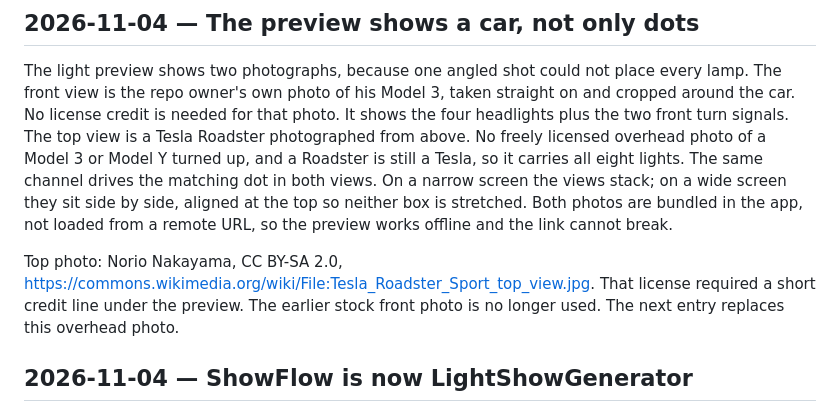
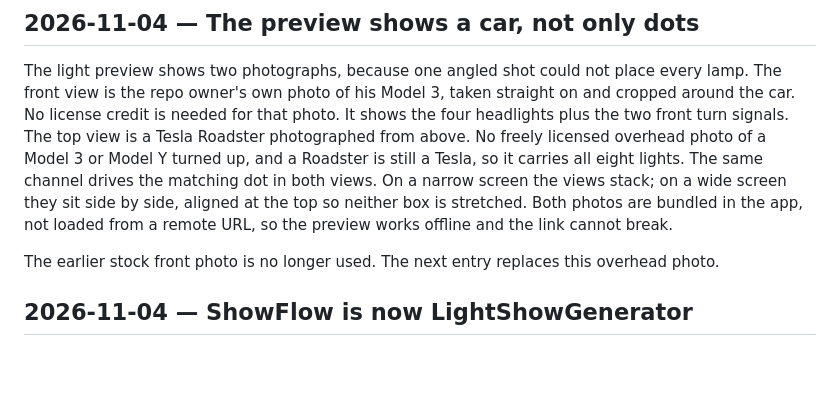
Before and after one commit to jagreschler/afterlight, a Markdown page: docs/decisions.md, the part around the change. GitHub-like rendering; blank space fills up the shorter version.

Commit message:
docs: drop unused Nakayama photo credit from decisions
Co-authored-by: Jason Greschler <jagreschler@users.noreply.github.com>

```diff
--- a/docs/decisions.md
+++ b/docs/decisions.md
@@ -104,7 +104,7 @@ Test files are not split at about 100–120 lines. Consider splitting one into s
 
 The light preview shows two photographs, because one angled shot could not place every lamp. The front view is the repo owner's own photo of his Model 3, taken straight on and cropped around the car. No license credit is needed for that photo. It shows the four headlights plus the two front turn signals. The top view is a Tesla Roadster photographed from above. No freely licensed overhead photo of a Model 3 or Model Y turned up, and a Roadster is still a Tesla, so it carries all eight lights. The same channel drives the matching dot in both views. On a narrow screen the views stack; on a wide screen they sit side by side, aligned at the top so neither box is stretched. Both photos are bundled in the app, not loaded from a remote URL, so the preview works offline and the link cannot break.
 
-Top photo: Norio Nakayama, CC BY-SA 2.0, https://commons.wikimedia.org/wiki/File:Tesla_Roadster_Sport_top_view.jpg. That license required a short credit line under the preview. The earlier stock front photo is no longer used. The next entry replaces this overhead photo.
+The earlier stock front photo is no longer used. The next entry replaces this overhead photo.
 
 ## 2026-11-04 — ShowFlow is now LightShowGenerator
 
```
